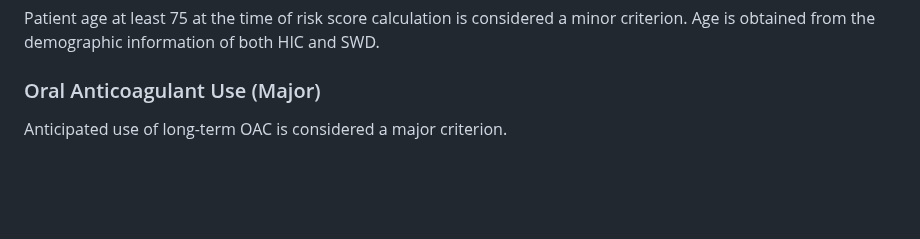
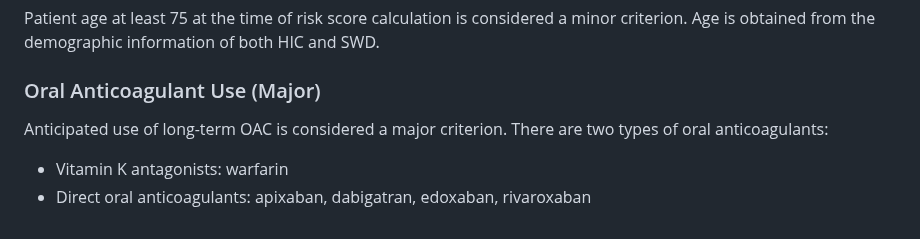
Before and after one commit to jrs0/hbr_models, a Markdown page: arc_hbr.md, the part around the change. GitHub-like rendering; blank space fills up the shorter version.

Commit message:
Started putting in info about OAC

```diff
--- a/arc_hbr.md
+++ b/arc_hbr.md
@@ -36,4 +36,6 @@ Patient age at least 75 at the time of risk score calculation is considered a mi
 
 ### Oral Anticoagulant Use (Major)
 
-Anticipated use of long-term OAC is considered a major criterion.
+Anticipated use of long-term OAC is considered a major criterion. There are two types of oral anticoagulants:
+* Vitamin K antagonists: warfarin
+* Direct oral anticoagulants: apixaban, dabigatran, edoxaban, rivaroxaban
```
